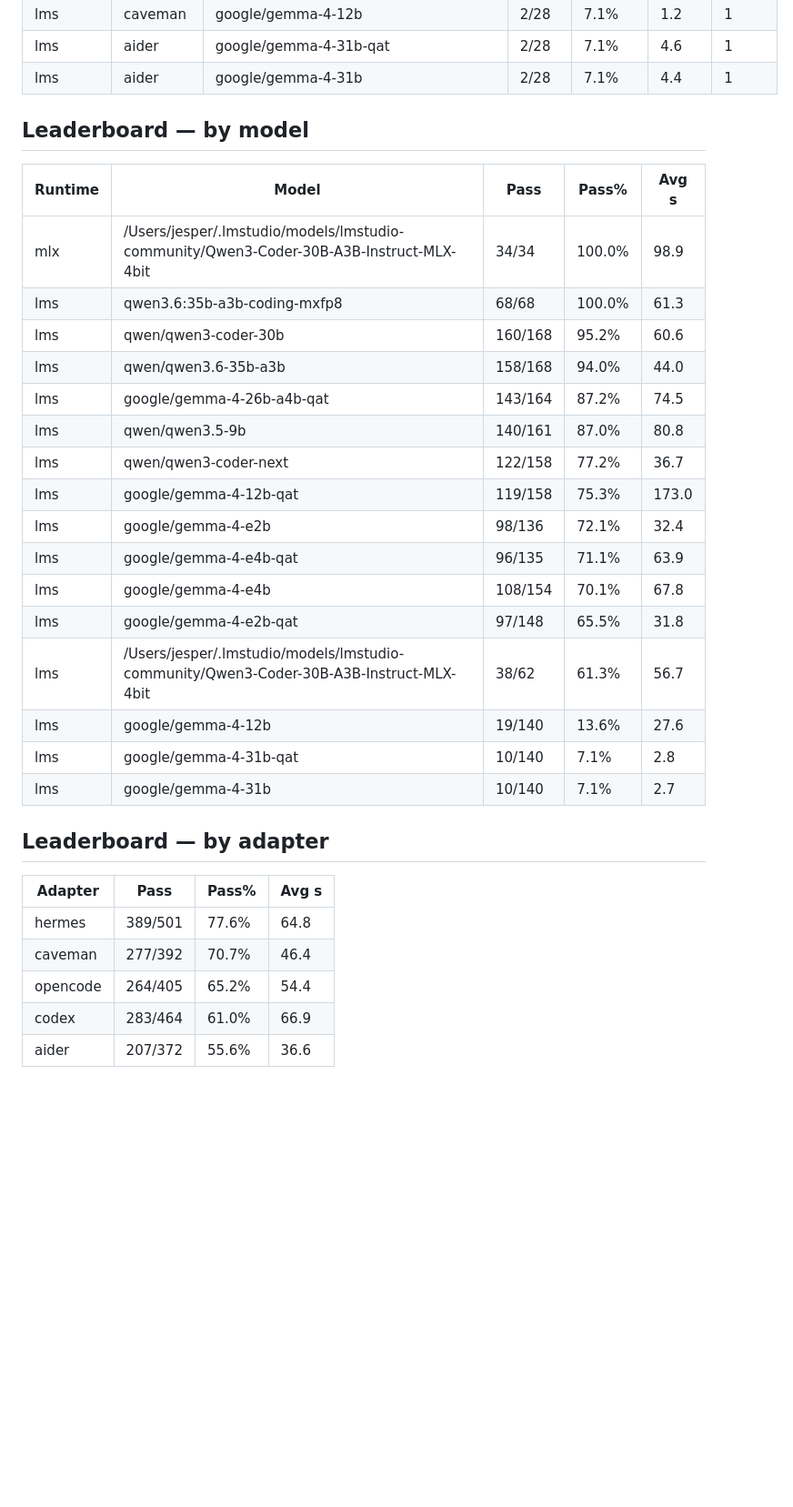
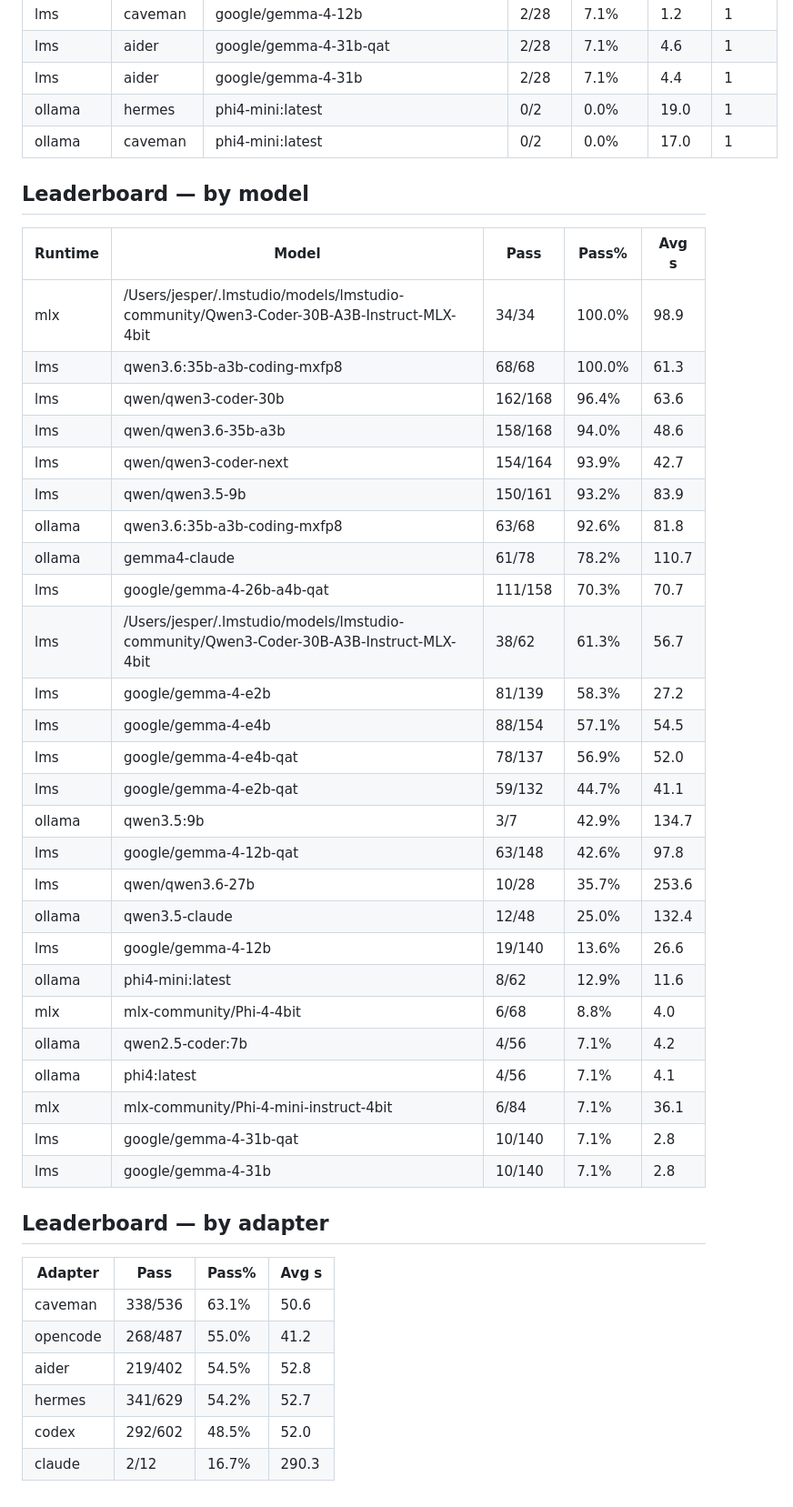
Before and after one commit to jesperronn/local-model-evaluator-bench, a Markdown page: LEADERBOARD.md, the part around one of its changes. Shown at 91% size. GitHub-like rendering; blank space fills up the shorter version.

```diff
--- a/LEADERBOARD.md
+++ b/LEADERBOARD.md
@@ -84,6 +108,8 @@
 | lms | caveman | google/gemma-4-12b | 2/28 | 7.1% | 1.2 | 1 |
 | lms | aider | google/gemma-4-31b-qat | 2/28 | 7.1% | 4.6 | 1 |
 | lms | aider | google/gemma-4-31b | 2/28 | 7.1% | 4.4 | 1 |
+| ollama | hermes | phi4-mini:latest | 0/2 | 0.0% | 19.0 | 1 |
+| ollama | caveman | phi4-mini:latest | 0/2 | 0.0% | 17.0 | 1 |
 
 ## Leaderboard — by model
 
@@ -91,27 +117,38 @@
 |---------|-------|------|-------|-------|
 | mlx | /Users/jesper/.lmstudio/models/lmstudio-community/Qwen3-Coder-30B-A3B-Instruct-MLX-4bit | 34/34 | 100.0% | 98.9 |
 | lms | qwen3.6:35b-a3b-coding-mxfp8 | 68/68 | 100.0% | 61.3 |
-| lms | qwen/qwen3-coder-30b | 160/168 | 95.2% | 60.6 |
-| lms | qwen/qwen3.6-35b-a3b | 158/168 | 94.0% | 44.0 |
-| lms | google/gemma-4-26b-a4b-qat | 143/164 | 87.2% | 74.5 |
-| lms | qwen/qwen3.5-9b | 140/161 | 87.0% | 80.8 |
-| lms | qwen/qwen3-coder-next | 122/158 | 77.2% | 36.7 |
-| lms | google/gemma-4-12b-qat | 119/158 | 75.3% | 173.0 |
-| lms | google/gemma-4-e2b | 98/136 | 72.1% | 32.4 |
-| lms | google/gemma-4-e4b-qat | 96/135 | 71.1% | 63.9 |
-| lms | google/gemma-4-e4b | 108/154 | 70.1% | 67.8 |
-| lms | google/gemma-4-e2b-qat | 97/148 | 65.5% | 31.8 |
+| lms | qwen/qwen3-coder-30b | 162/168 | 96.4% | 63.6 |
+| lms | qwen/qwen3.6-35b-a3b | 158/168 | 94.0% | 48.6 |
+| lms | qwen/qwen3-coder-next | 154/164 | 93.9% | 42.7 |
+| lms | qwen/qwen3.5-9b | 150/161 | 93.2% | 83.9 |
+| ollama | qwen3.6:35b-a3b-coding-mxfp8 | 63/68 | 92.6% | 81.8 |
+| ollama | gemma4-claude | 61/78 | 78.2% | 110.7 |
+| lms | google/gemma-4-26b-a4b-qat | 111/158 | 70.3% | 70.7 |
 | lms | /Users/jesper/.lmstudio/models/lmstudio-community/Qwen3-Coder-30B-A3B-Instruct-MLX-4bit | 38/62 | 61.3% | 56.7 |
-| lms | google/gemma-4-12b | 19/140 | 13.6% | 27.6 |
+| lms | google/gemma-4-e2b | 81/139 | 58.3% | 27.2 |
+| lms | google/gemma-4-e4b | 88/154 | 57.1% | 54.5 |
+| lms | google/gemma-4-e4b-qat | 78/137 | 56.9% | 52.0 |
+| lms | google/gemma-4-e2b-qat | 59/132 | 44.7% | 41.1 |
+| ollama | qwen3.5:9b | 3/7 | 42.9% | 134.7 |
+| lms | google/gemma-4-12b-qat | 63/148 | 42.6% | 97.8 |
+| lms | qwen/qwen3.6-27b | 10/28 | 35.7% | 253.6 |
+| ollama | qwen3.5-claude | 12/48 | 25.0% | 132.4 |
+| lms | google/gemma-4-12b | 19/140 | 13.6% | 26.6 |
+| ollama | phi4-mini:latest | 8/62 | 12.9% | 11.6 |
+| mlx | mlx-community/Phi-4-4bit | 6/68 | 8.8% | 4.0 |
+| ollama | qwen2.5-coder:7b | 4/56 | 7.1% | 4.2 |
+| ollama | phi4:latest | 4/56 | 7.1% | 4.1 |
+| mlx | mlx-community/Phi-4-mini-instruct-4bit | 6/84 | 7.1% | 36.1 |
 | lms | google/gemma-4-31b-qat | 10/140 | 7.1% | 2.8 |
-| lms | google/gemma-4-31b | 10/140 | 7.1% | 2.7 |
+| lms | google/gemma-4-31b | 10/140 | 7.1% | 2.8 |
 
 ## Leaderboard — by adapter
 
 | Adapter | Pass | Pass% | Avg s |
 |---------|------|-------|-------|
-| hermes | 389/501 | 77.6% | 64.8 |
-| caveman | 277/392 | 70.7% | 46.4 |
-| opencode | 264/405 | 65.2% | 54.4 |
-| codex | 283/464 | 61.0% | 66.9 |
-| aider | 207/372 | 55.6% | 36.6 |
+| caveman | 338/536 | 63.1% | 50.6 |
+| opencode | 268/487 | 55.0% | 41.2 |
+| aider | 219/402 | 54.5% | 52.8 |
+| hermes | 341/629 | 54.2% | 52.7 |
+| codex | 292/602 | 48.5% | 52.0 |
+| claude | 2/12 | 16.7% | 290.3 |
```
Also changed, not shown: other parts of LEADERBOARD.md (+59 -35 lines).
